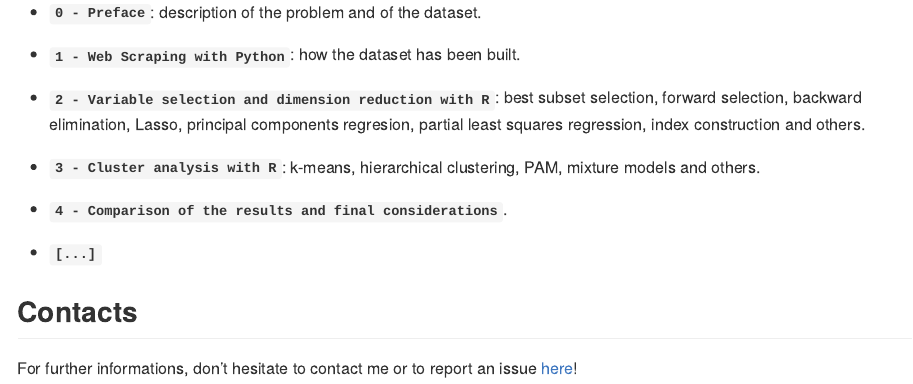
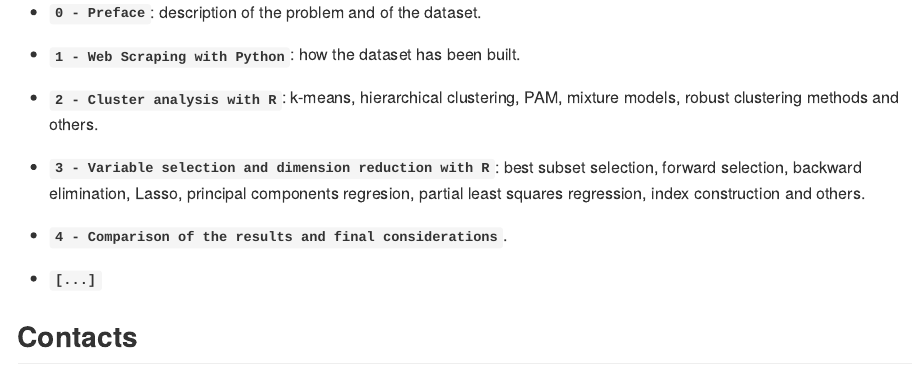
Before and after one commit to PaoloDalena/film_analysis, an R Markdown document (README.Rmd): the page in a window 1100 px wide, from 440 px down. The pictures show the output file README.md that the author committed with the source, drawn offline in the style of GitHub.

Commit message:
edit README

```diff
--- a/README.Rmd
+++ b/README.Rmd
@@ -25,9 +25,9 @@ All the code and the useful files will be stored in folders according to the dif
 
 - **`1 - Web Scraping with Python`**: how the dataset has been built.
 
-- **`2 - Variable selection and dimension reduction with R`**: best subset selection, forward selection, backward elimination, Lasso, principal components regresion, partial least squares regression, index construction and others.
+- **`2 - Cluster analysis with R`**: k-means, hierarchical clustering, PAM, mixture models, robust clustering methods and others.
 
-- **`3 - Cluster analysis with R`**: k-means, hierarchical clustering, PAM, mixture models and others.
+- **`3 - Variable selection and dimension reduction with R`**: best subset selection, forward selection, backward elimination, Lasso, principal components regresion, partial least squares regression, index construction and others.
 
 - **`4 - Comparison of the results and final considerations`**.
 
```
Also changed, not shown: README.md.
